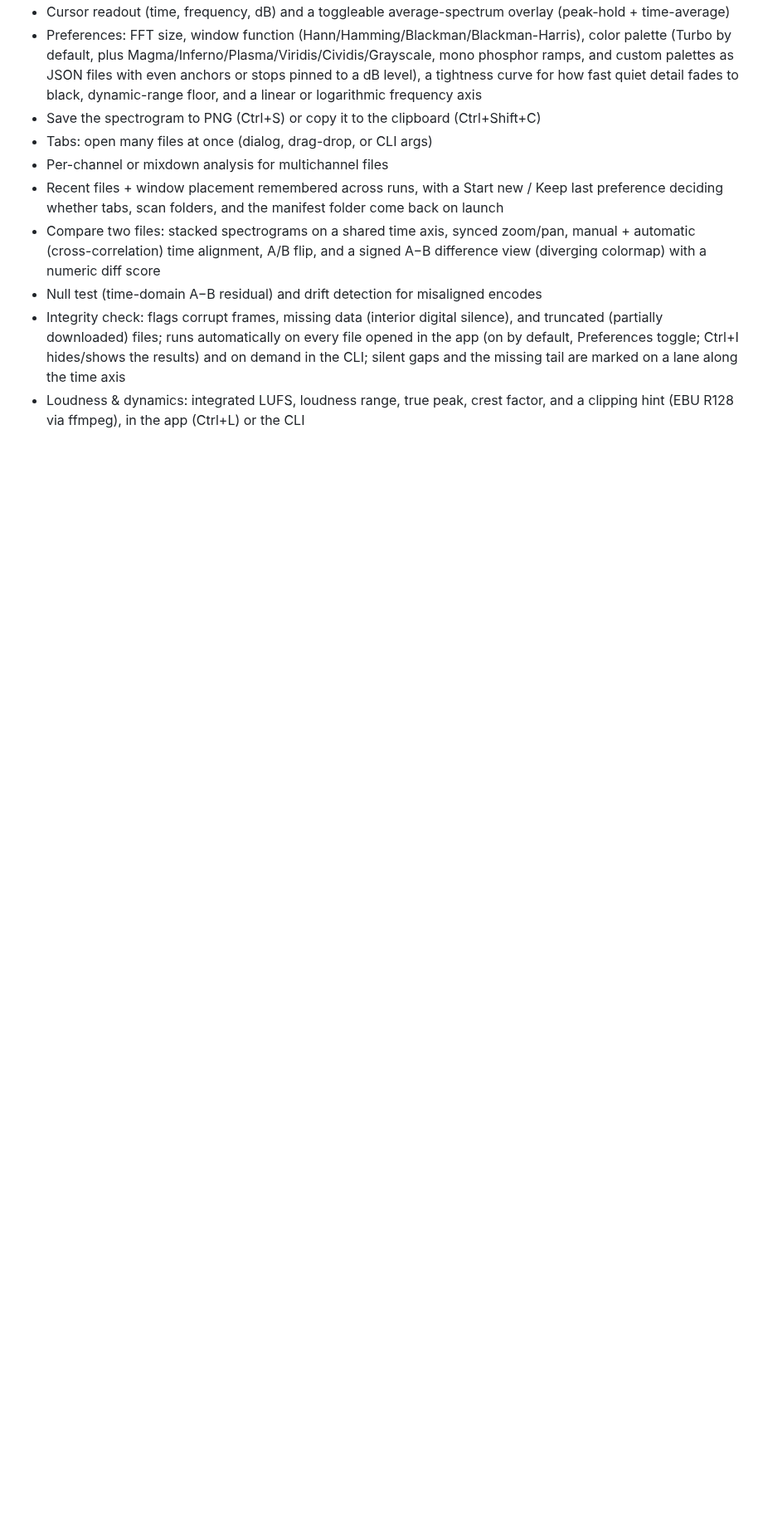
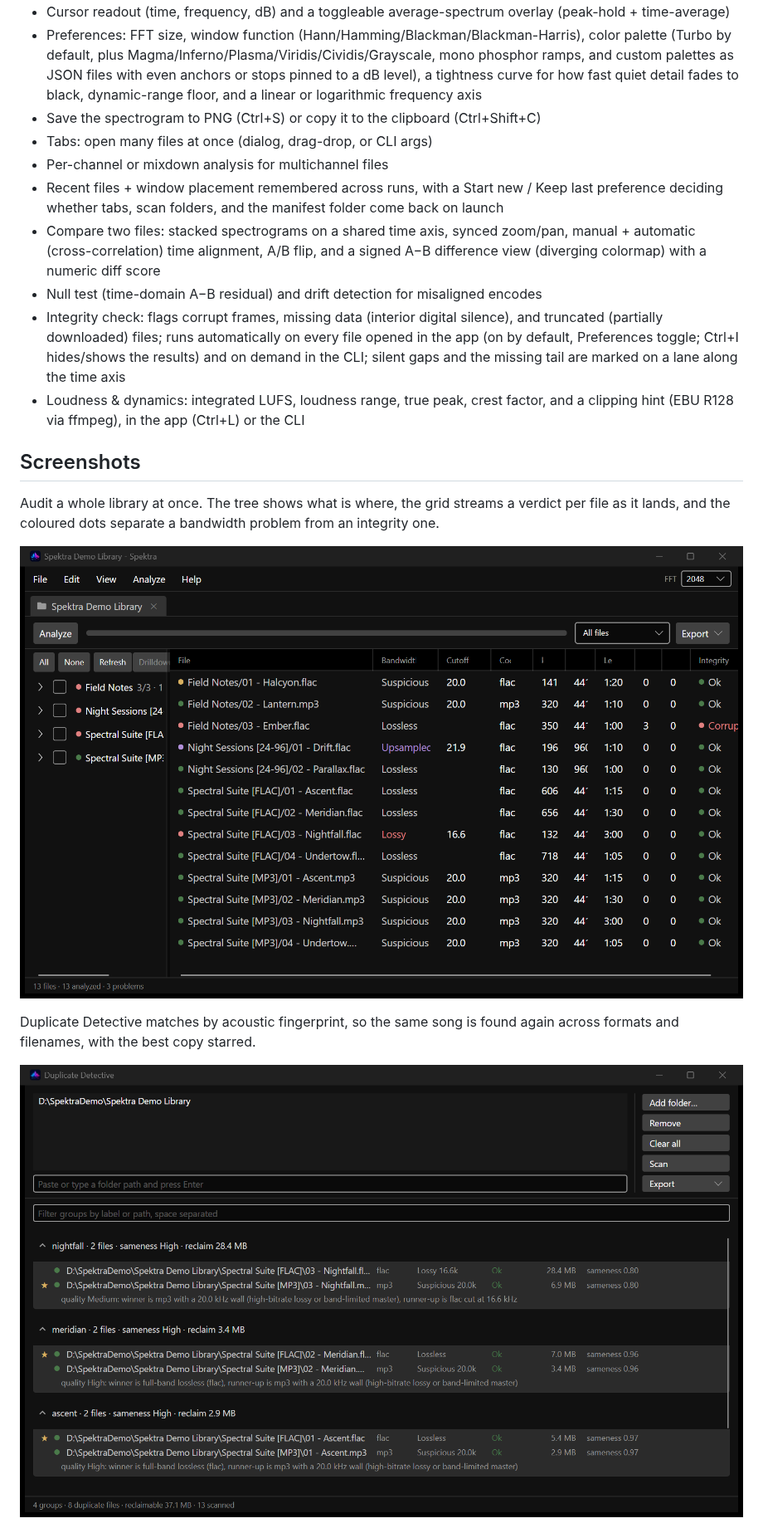
Before and after one commit to rarepops/Spektra, a Markdown page: README.md, the part around one of its changes. Shown at 83% size. Rendered like a GitHub page; pictures changed too: assets/shot-duplicates.png (added), assets/shot-folder-audit.png (added); blank space fills up the shorter version.

```diff
--- a/README.md
+++ b/README.md
@@ -38,3 +43,20 @@ A desktop audio spectrum analyzer: drop in a file to see its spectrogram, drop i
 - Null test (time-domain A−B residual) and drift detection for misaligned encodes
 - Integrity check: flags corrupt frames, missing data (interior digital silence), and truncated (partially downloaded) files; runs automatically on every file opened in the app (on by default, Preferences toggle; Ctrl+I hides/shows the results) and on demand in the CLI; silent gaps and the missing tail are marked on a lane along the time axis
 - Loudness & dynamics: integrated LUFS, loudness range, true peak, crest factor, and a clipping hint (EBU R128 via ffmpeg), in the app (Ctrl+L) or the CLI
+
+## Screenshots
+
+Audit a whole library at once. The tree shows what is where, the grid streams a verdict per file as it lands, and the coloured dots separate a bandwidth problem from an integrity one.
+
+<p align="center">
+  <img src="assets/shot-folder-audit.png" width="900"
+       alt="A folder tab auditing a library: album tree on the left with per-album problem counts, and a grid of thirteen files on the right carrying bandwidth verdict, cutoff, codec, bitrate, length and integrity. One row reads Upsampled, one Lossy, one Corrupt." />
+</p>
+
+Duplicate Detective matches by acoustic fingerprint, so the same song is found again across formats and filenames, with the best copy starred.
+
+<p align="center">
+  <img src="assets/shot-duplicates.png" width="900"
+       alt="The Duplicate Detective window listing groups of duplicate tracks found across FLAC and MP3 copies of the same album, each group starring the better copy and explaining in words which one won and why." />
+</p>
+
```
Also changed, not shown: other parts of README.md (+11 -0 lines), assets/shot-compare.png (added), 1 other file.
